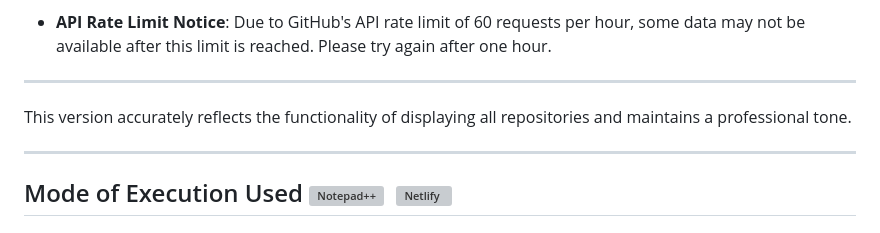
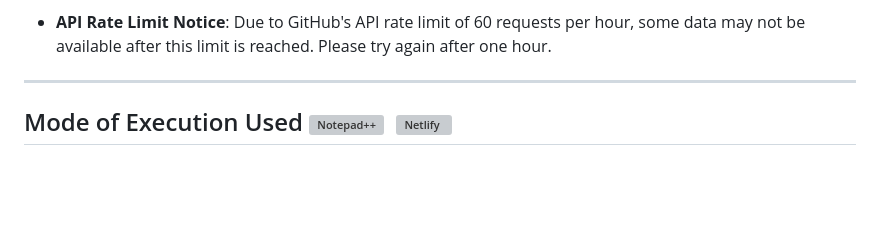
Before and after one commit to madhurimarawat/GitHub-Repository-Lister, a Markdown page: README.md, the part around the change. Drawn GitHub-style; blank space fills up the shorter version; grey boxes are pictures that could not be loaded.

```diff
--- a/README.md
+++ b/README.md
@@ -39,10 +39,6 @@ An HTML, JS, and Bootstrap-based web application that dynamically lists GitHub r
 - **Comprehensive Repository Details**: Displays detailed information for each repository, including license, stars, deployments, forks, watchers, last updated, language, pull requests, commits, and issues. The layout adapts to a two-column format on larger screens and a single column on mobile devices for optimal readability.
 
 - **API Rate Limit Notice**: Due to GitHub's API rate limit of 60 requests per hour, some data may not be available after this limit is reached. Please try again after one hour.
-
----
-
-This version accurately reflects the functionality of displaying all repositories and maintains a professional tone.
 
 ---
 
```
